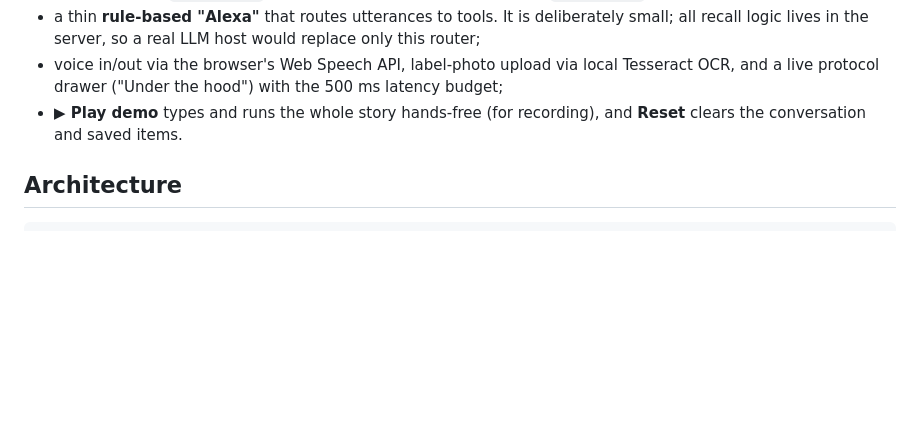
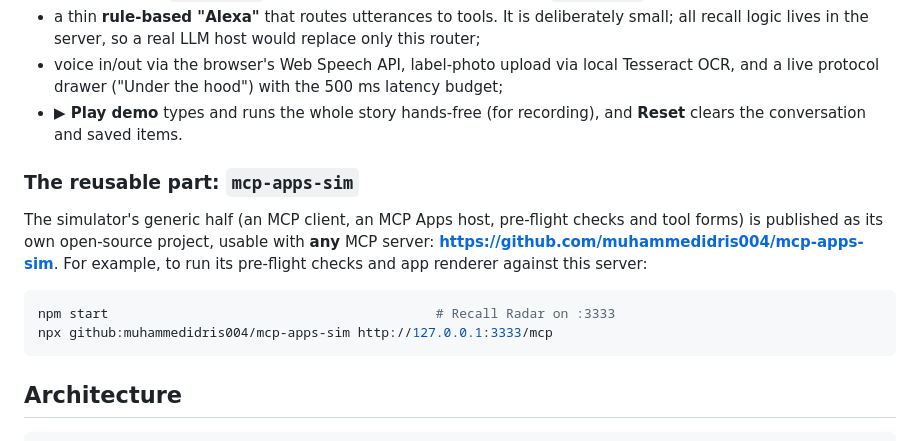
Before and after one commit to muhammedidris004/recall-radar, a Markdown page: README.md, the part around the change. Drawn GitHub-style; blank space fills up the shorter version.

Commit message:
Link the reusable mcp-apps-sim project; record the Open Source challenge entry
Co-Authored-By: Claude Sonnet 5.5 <noreply@anthropic.com>

````diff
--- a/README.md
+++ b/README.md
@@ -112,6 +112,14 @@ The hackathon FAQ states that the Alexa+ MCP toolkit, CLI and web simulator are
 - voice in/out via the browser's Web Speech API, label-photo upload via local Tesseract OCR, and a live protocol drawer ("Under the hood") with the 500 ms latency budget;
 - **▶ Play demo** types and runs the whole story hands-free (for recording), and **Reset** clears the conversation and saved items.
 
+### The reusable part: `mcp-apps-sim`
+The simulator's generic half (an MCP client, an MCP Apps host, pre-flight checks and tool forms) is published as its own open-source project, usable with **any** MCP server: **https://github.com/muhammedidris004/mcp-apps-sim**. For example, to run its pre-flight checks and app renderer against this server:
+
+```bash
+npm start                                          # Recall Radar on :3333
+npx github:muhammedidris004/mcp-apps-sim http://127.0.0.1:3333/mcp
+```
+
 ## Architecture
 
 ```
````
Also changed, not shown: docs/DEVPOST_SUBMISSION.md (+6 -3 lines).
